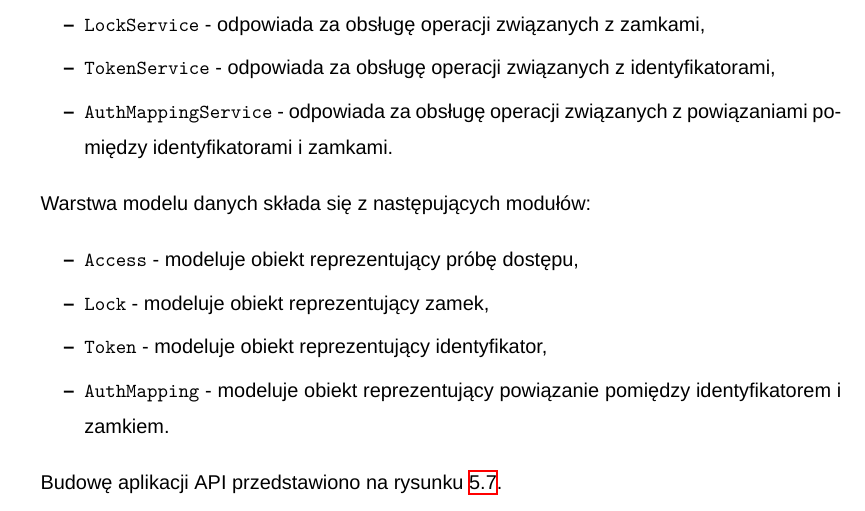
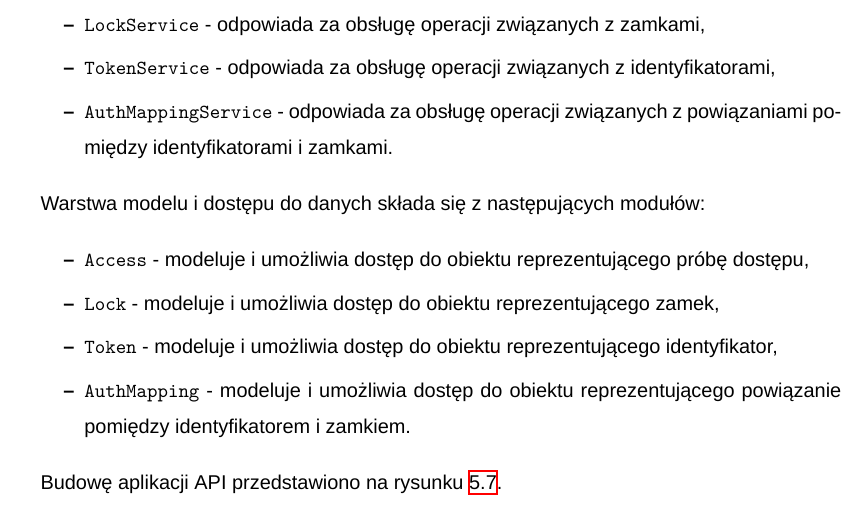
Before and after one commit to adapiekarska/centralized-lock-system, a LaTeX thesis (docs/document.tex, which reads docs/chapters/server.tex): part of page 46 of 60, cut so that both start at the same text. Compiled offline with XeLaTeX; a missing font is replaced by an installed copy or a similar font.

Commit message:
Modify chapter server

```diff
--- a/docs/chapters/server.tex
+++ b/docs/chapters/server.tex
@@ -140,13 +140,13 @@
     				\item \texttt{AuthMappingService} - odpowiada za obsługę operacji związanych z powiązaniami pomiędzy identyfikatorami i zamkami.
     			\end{itemize}
 
-    			Warstwa modelu danych składa się z następujących modułów:
+    			Warstwa modelu i dostępu do danych składa się z następujących modułów:
 
     			\begin{itemize}
-    				\item \texttt{Access} - modeluje obiekt reprezentujący próbę dostępu,
-    				\item \texttt{Lock} - modeluje obiekt reprezentujący zamek,
-    				\item \texttt{Token} - modeluje obiekt reprezentujący identyfikator,
-    				\item \texttt{AuthMapping} - modeluje obiekt reprezentujący powiązanie pomiędzy identyfikatorem i zamkiem.
+    				\item \texttt{Access} - modeluje i umożliwia dostęp do obiektu reprezentującego próbę dostępu,
+    				\item \texttt{Lock} - modeluje i umożliwia dostęp do obiektu reprezentującego zamek,
+    				\item \texttt{Token} - modeluje i umożliwia dostęp do obiektu reprezentującego identyfikator,
+    				\item \texttt{AuthMapping} - modeluje i umożliwia dostęp do obiektu reprezentującego powiązanie pomiędzy identyfikatorem i zamkiem.
     			\end{itemize}
 
 
```
Also changed, not shown: docs/chapters/server.tex (2 more changed lines).
